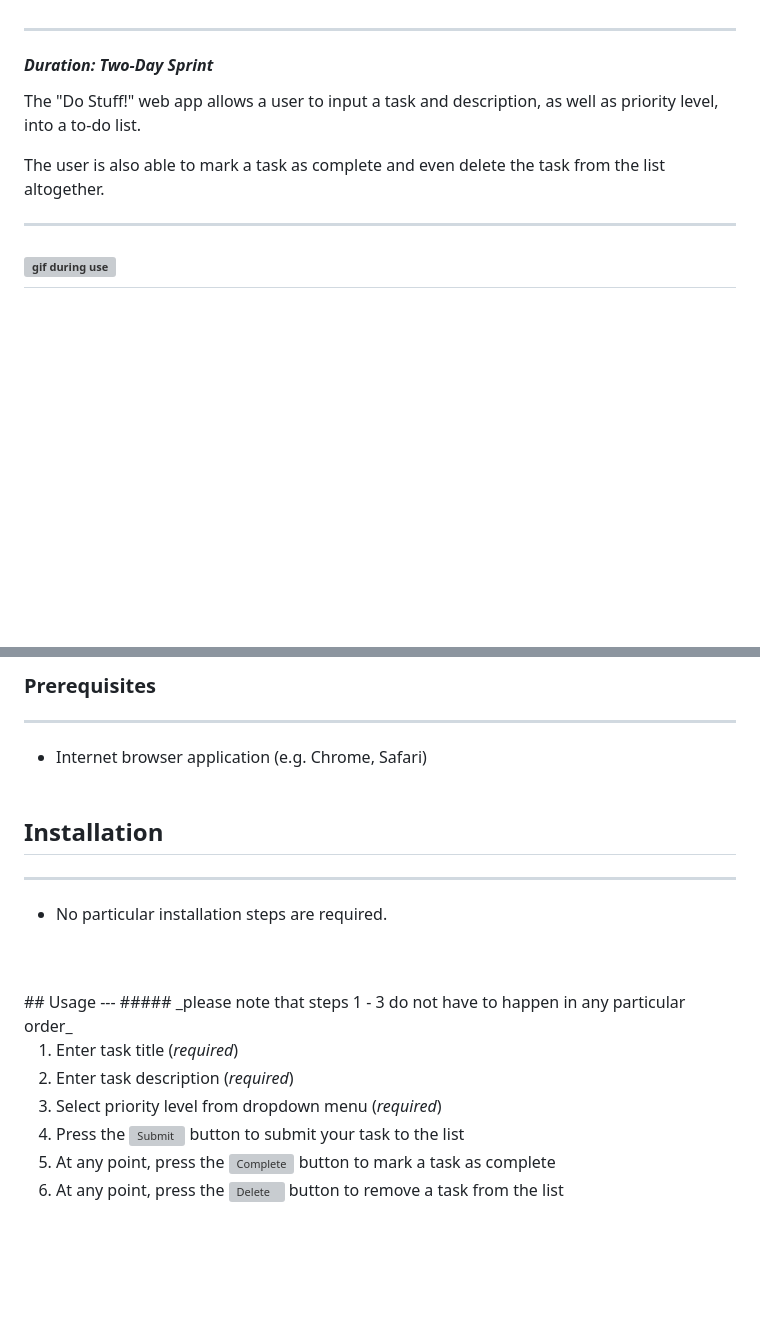
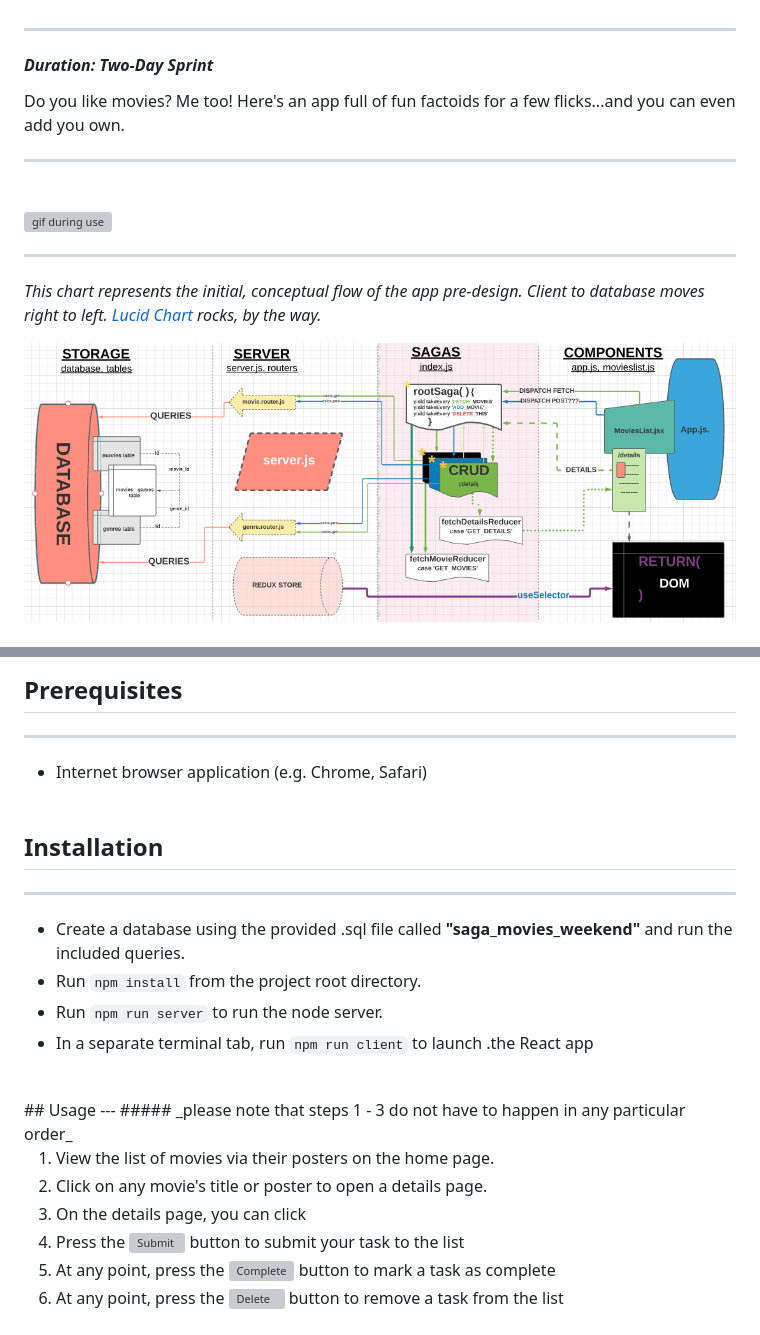
Before and after one commit to chrismochinski/weekend-movie-sagas, a Markdown page: README.md, 2 parts joined by grey strips. GitHub-like rendering; pictures changed too: README-visuals/moviesFlow.png (added); blank space fills up the shorter version; grey boxes are pictures that could not be loaded.

Commit message:
Clearing input fields, readme half done

```diff
--- a/README.md
+++ b/README.md
@@ -7,11 +7,18 @@
 
 #### <span style="color: #9ED2F0">_Duration: Two-Day Sprint_</span><br />
 
-The "Do Stuff!" web app allows a user to input a task and description, as well as priority level, into a to-do list.
+Do you like movies? Me too! Here's an app full of fun factoids for a few flicks...and you can even add you own.<br />
 
-The user is also able to mark a task as complete and even delete the task from the list altogether.<br />
+---
+<br />
+
+![gif during use](./README-visuals/toDoPreview.gif)
 
 ---
 
-![gif during use](./README-visuals/toDoPreview.gif)
+_This chart represents the initial, conceptual flow of the app pre-design. Client to database moves right to left. [Lucid Chart](www.lucidchart.com) rocks, by the way._
+
+
+<img src="./README-visuals/moviesFlow.png" />
+
 ---
@@ -19,23 +30,27 @@ The user is also able to mark a task as complete and even delete the task from t
 
 <br />
 
-### Prerequisites
+
+## Prerequisites
 ---
 - Internet browser application (e.g. Chrome, Safari)
 <br /> <br />
 
 ## Installation
 ---
-- No particular installation steps are required.
-<br />
+- Create a database using the provided .sql file called <b> "saga_movies_weekend" </b>and run the included queries.
+- Run `npm install` from the project root directory.
+- Run `npm run server` to run the node server.
+- In a separate terminal tab, run `npm run client` to launch .the React app
+
 <br />
 ## Usage
 ---
 ##### _please note that steps 1 - 3 do not have to happen in any particular order_
 
-1. Enter task title (_required_)
-2. Enter task description (_required_)
-3. Select priority level from dropdown menu (_required_)
+1. View the list of movies via their posters on the home page.
+2. Click on any movie's title or poster to open a details page.
+3. On the details page, you can click
 4. Press the <img src="./README-visuals/submitButton.png" alt="Submit" style="width:83px;"> button to submit your task to the list
 5. At any point, press the <img src="./README-visuals/completeButton.png" alt="Complete" style="width:70px;"> button to mark a task as complete
 6. At any point, press the <img src="./README-visuals/deleteButton.png" alt="Delete" style="width:55px;"> button to remove a task from the list
```
Also changed, not shown: other parts of README.md (+5 -1 lines), 6 other files.
